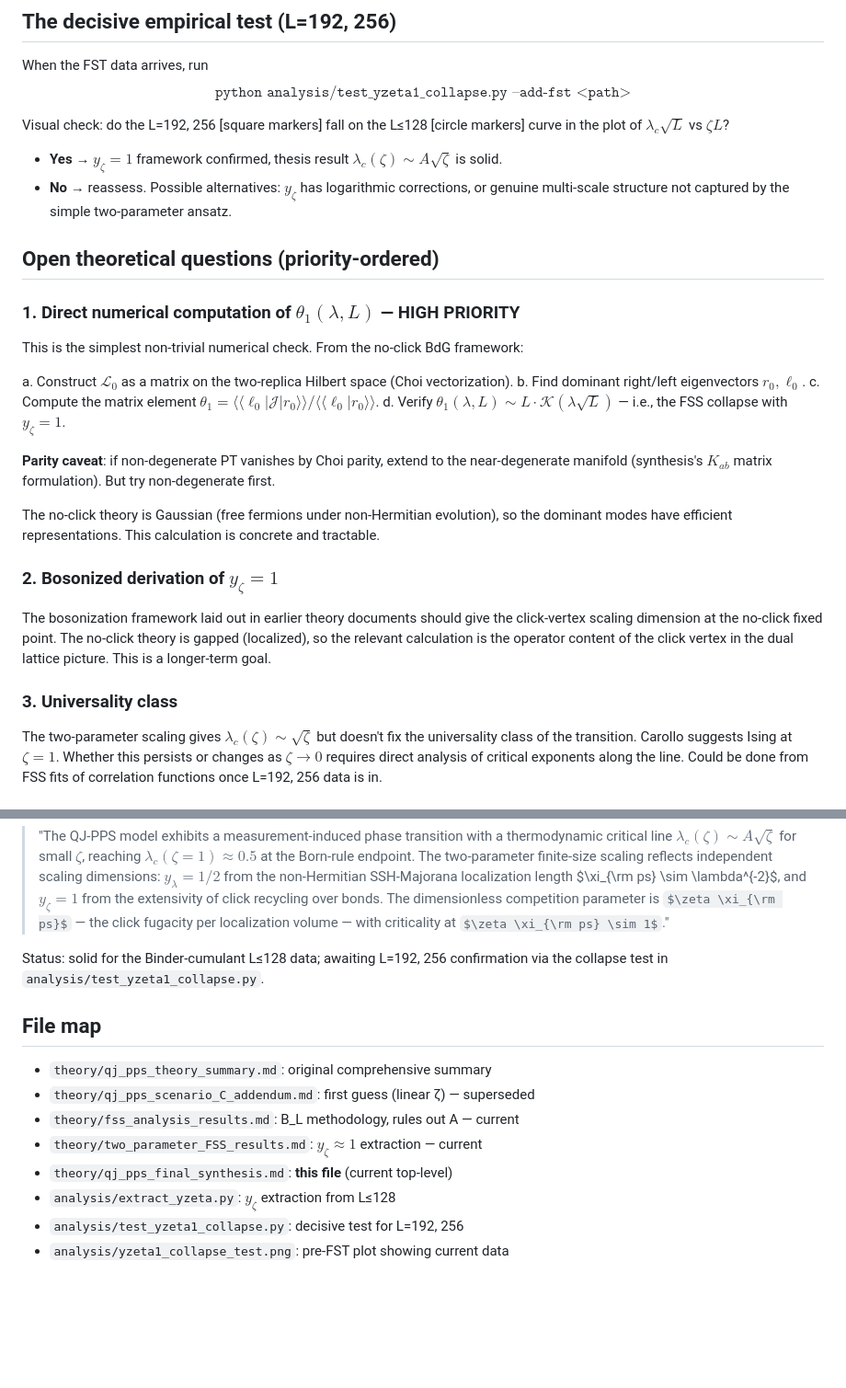
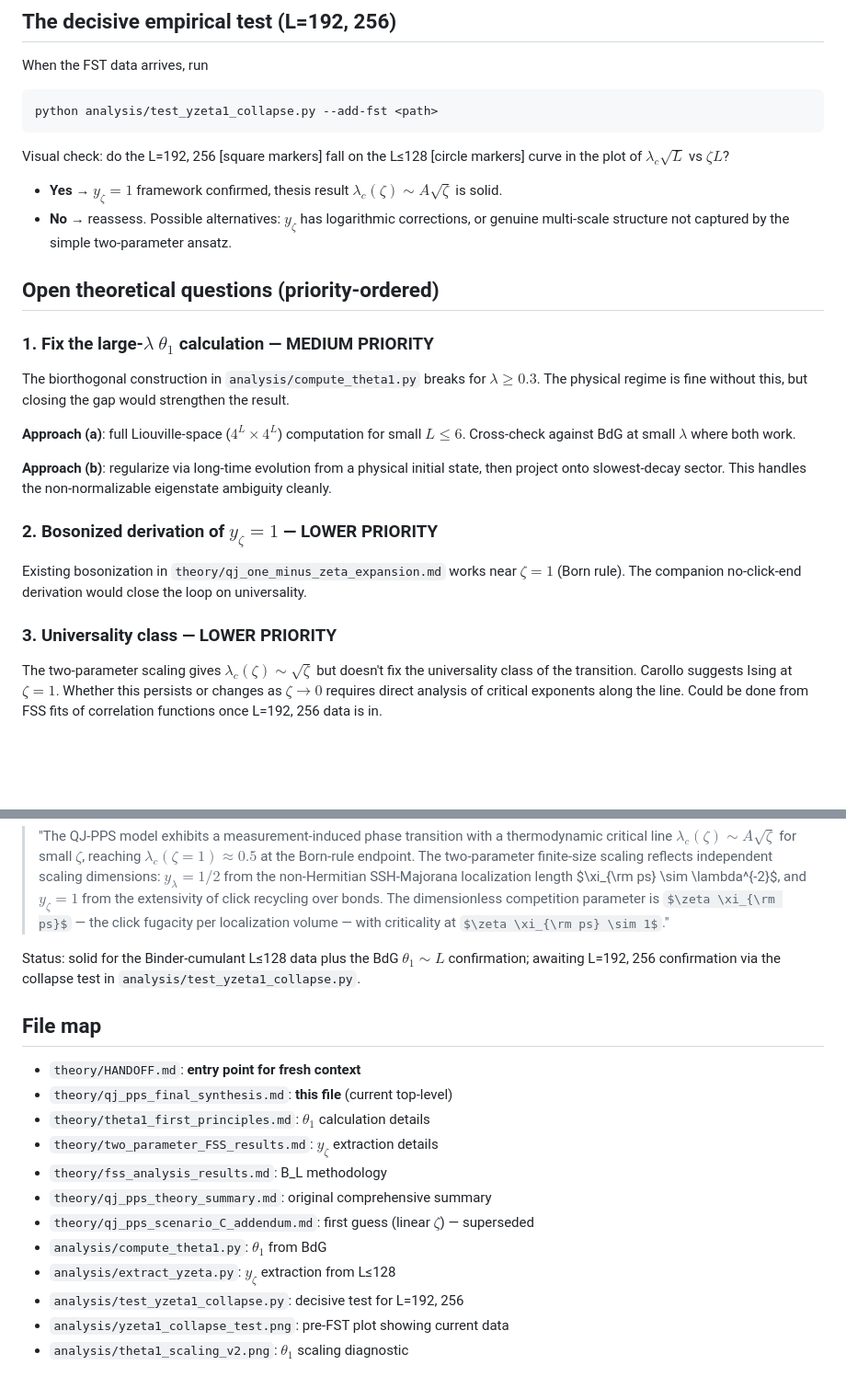
Before and after one commit to ueborg/ppsQJ_m2, a Markdown page: theory/qj_pps_final_synthesis.md, 2 parts joined by grey strips. Shown at 92% size. Drawn GitHub-style; some formulas as TeX source; blank space fills up the shorter version.

````diff
--- a/theory/qj_pps_final_synthesis.md
+++ b/theory/qj_pps_final_synthesis.md
@@ -81,9 +109,9 @@ From the L≤128 aggregate (B_L crossings):
 ## The decisive empirical test (L=192, 256)
 
 When the FST data arrives, run
-$$
-\texttt{python analysis/test\_yzeta1\_collapse.py --add-fst <path>}
-$$
+```
+python analysis/test_yzeta1_collapse.py --add-fst <path>
+```
 
 Visual check: do the L=192, 256 [square markers] fall on the
 L≤128 [circle markers] curve in the plot of $\lambda_c\sqrt{L}$ vs
@@ -97,35 +125,26 @@ $\zeta L$?
 
 ## Open theoretical questions (priority-ordered)
 
-### 1. Direct numerical computation of $\theta_1(\lambda, L)$ — HIGH PRIORITY
+### 1. Fix the large-$\lambda$ $\theta_1$ calculation — MEDIUM PRIORITY
 
-This is the simplest non-trivial numerical check. From the no-click
-BdG framework:
+The biorthogonal construction in `analysis/compute_theta1.py` breaks for
+$\lambda \ge 0.3$. The physical regime is fine without this, but closing
+the gap would strengthen the result.
 
-a. Construct $\mathcal{L}_0$ as a matrix on the two-replica Hilbert
-   space (Choi vectorization).
-b. Find dominant right/left eigenvectors $r_0, \ell_0$.
-c. Compute the matrix element $\theta_1 = \langle\!\langle \ell_0 | \mathcal{J} | r_0 \rangle\!\rangle / \langle\!\langle \ell_0 | r_0 \rangle\!\rangle$.
-d. Verify $\theta_1(\lambda, L) \sim L \cdot \mathcal{K}(\lambda\sqrt{L})$ — i.e., the
-   FSS collapse with $y_\zeta = 1$.
+**Approach (a)**: full Liouville-space ($4^L \times 4^L$) computation for
+small $L \le 6$. Cross-check against BdG at small $\lambda$ where both work.
 
-**Parity caveat**: if non-degenerate PT vanishes by Choi parity,
-extend to the near-degenerate manifold (synthesis's $K_{ab}$ matrix
-formulation). But try non-degenerate first.
+**Approach (b)**: regularize via long-time evolution from a physical initial
+state, then project onto slowest-decay sector. This handles the
+non-normalizable eigenstate ambiguity cleanly.
 
-The no-click theory is Gaussian (free fermions under non-Hermitian
-evolution), so the dominant modes have efficient representations.
-This calculation is concrete and tractable.
+### 2. Bosonized derivation of $y_\zeta = 1$ — LOWER PRIORITY
 
-### 2. Bosonized derivation of $y_\zeta = 1$
+Existing bosonization in `theory/qj_one_minus_zeta_expansion.md` works
+near $\zeta = 1$ (Born rule). The companion no-click-end derivation
+would close the loop on universality.
 
-The bosonization framework laid out in earlier theory documents
-should give the click-vertex scaling dimension at the no-click
-fixed point. The no-click theory is gapped (localized), so the
-relevant calculation is the operator content of the click vertex
-in the dual lattice picture. This is a longer-term goal.
-
-### 3. Universality class
+### 3. Universality class — LOWER PRIORITY
 
 The two-parameter scaling gives $\lambda_c(\zeta) \sim \sqrt{\zeta}$
 but doesn't fix the universality class of the transition. Carollo
@@ -149,16 +168,21 @@ The current state supports the following thesis result:
 > $\zeta \xi_{\rm ps}$ — the click fugacity per localization volume —
 > with criticality at $\zeta \xi_{\rm ps} \sim 1$."
 
-Status: solid for the Binder-cumulant L≤128 data; awaiting L=192, 256
-confirmation via the collapse test in `analysis/test_yzeta1_collapse.py`.
+Status: solid for the Binder-cumulant L≤128 data plus the BdG
+$\theta_1 \sim L$ confirmation; awaiting L=192, 256 confirmation via
+the collapse test in `analysis/test_yzeta1_collapse.py`.
 
 ## File map
 
+- `theory/HANDOFF.md`: **entry point for fresh context**
+- `theory/qj_pps_final_synthesis.md`: **this file** (current top-level)
+- `theory/theta1_first_principles.md`: $\theta_1$ calculation details
+- `theory/two_parameter_FSS_results.md`: $y_\zeta$ extraction details
+- `theory/fss_analysis_results.md`: B_L methodology
 - `theory/qj_pps_theory_summary.md`: original comprehensive summary
-- `theory/qj_pps_scenario_C_addendum.md`: first guess (linear ζ) — superseded
-- `theory/fss_analysis_results.md`: B_L methodology, rules out A — current
-- `theory/two_parameter_FSS_results.md`: $y_\zeta \approx 1$ extraction — current
-- `theory/qj_pps_final_synthesis.md`: **this file** (current top-level)
+- `theory/qj_pps_scenario_C_addendum.md`: first guess (linear $\zeta$) — superseded
+- `analysis/compute_theta1.py`: $\theta_1$ from BdG
 - `analysis/extract_yzeta.py`: $y_\zeta$ extraction from L≤128
 - `analysis/test_yzeta1_collapse.py`: decisive test for L=192, 256
 - `analysis/yzeta1_collapse_test.png`: pre-FST plot showing current data
+- `analysis/theta1_scaling_v2.png`: $\theta_1$ scaling diagnostic
````
Also changed, not shown: other parts of theory/qj_pps_final_synthesis.md (+38 -10 lines), theory/HANDOFF.md (added, +298 -0 lines).
